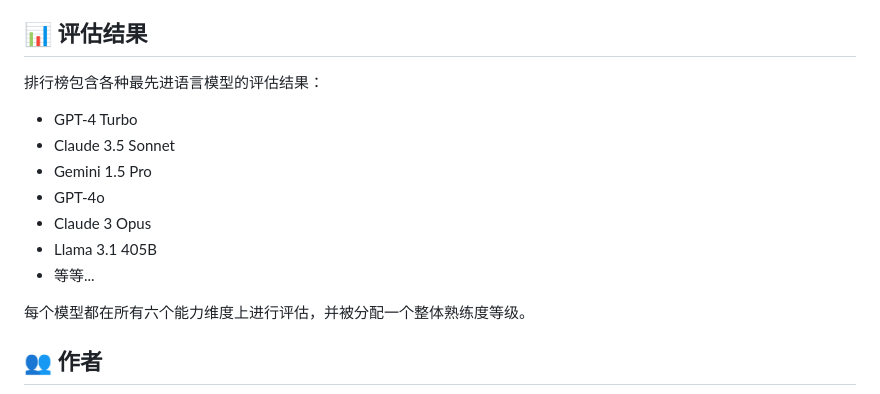
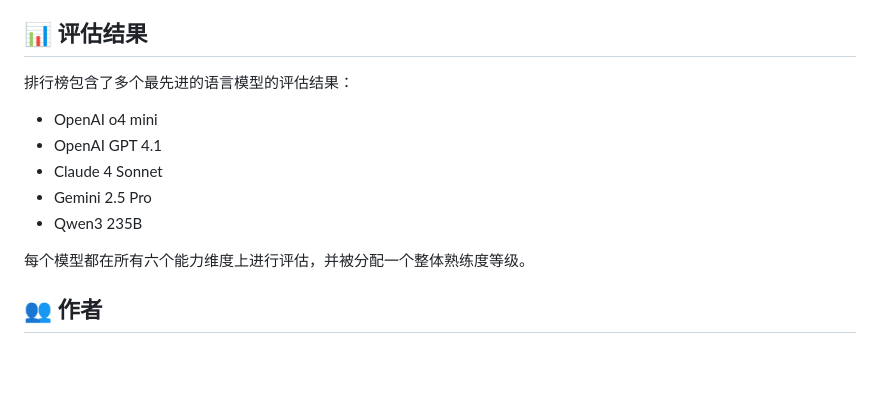
Before and after one commit to pingfanfan/HCEF, a Markdown page: README.zh.md, the part around the change. GitHub-like rendering; blank space fills up the shorter version.

```diff
--- a/README.zh.md
+++ b/README.zh.md
@@ -158,15 +158,13 @@ HCEF-LLM（大语言模型人本评估框架）是一个综合性评估框架，
 
 ## 📊 评估结果
 
-排行榜包含各种最先进语言模型的评估结果：
+排行榜包含了多个最先进的语言模型的评估结果：
 
-- GPT-4 Turbo
-- Claude 3.5 Sonnet
-- Gemini 1.5 Pro
-- GPT-4o
-- Claude 3 Opus
-- Llama 3.1 405B
-- 等等...
+- OpenAI o4 mini
+- OpenAI GPT 4.1
+- Claude 4 Sonnet
+- Gemini 2.5 Pro
+- Qwen3 235B
 
 每个模型都在所有六个能力维度上进行评估，并被分配一个整体熟练度等级。
 
```
Also changed, not shown: README.md (+5 -7 lines).
